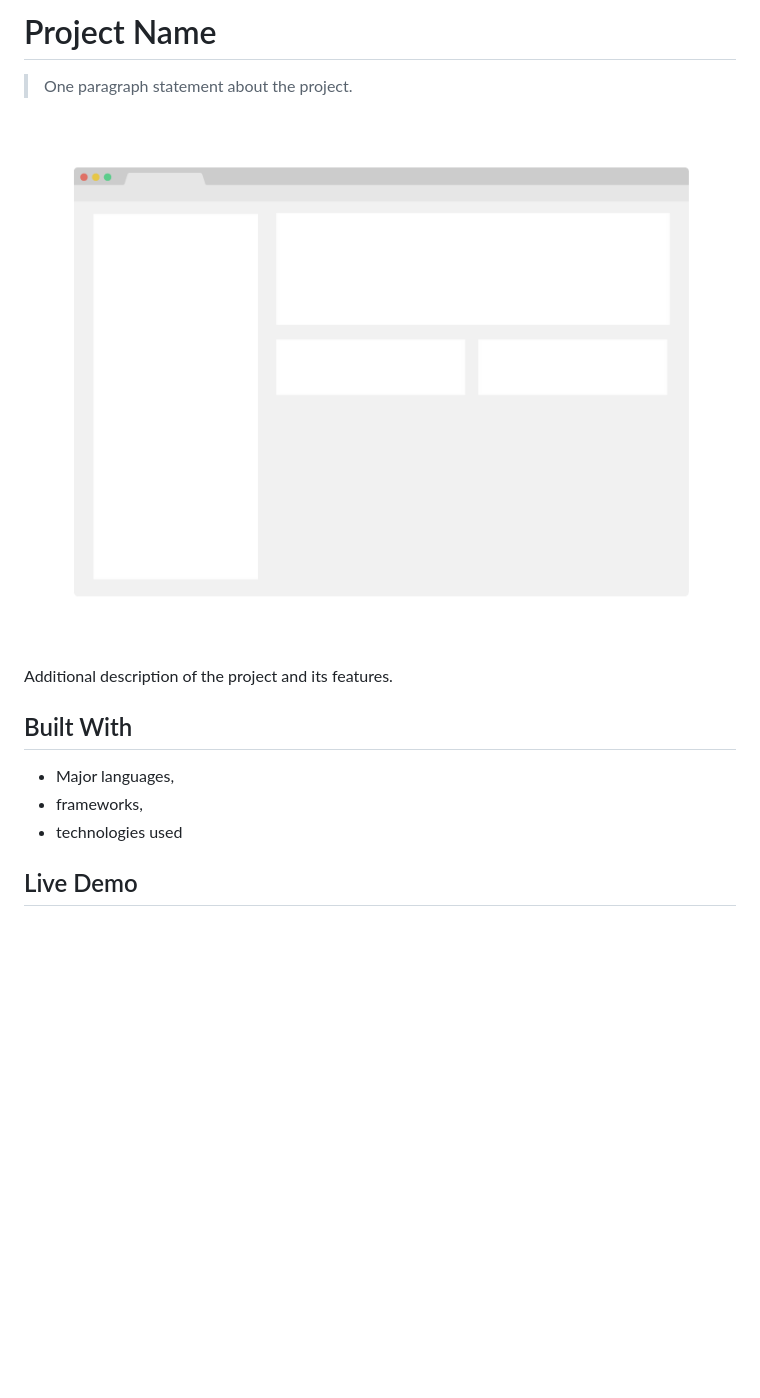
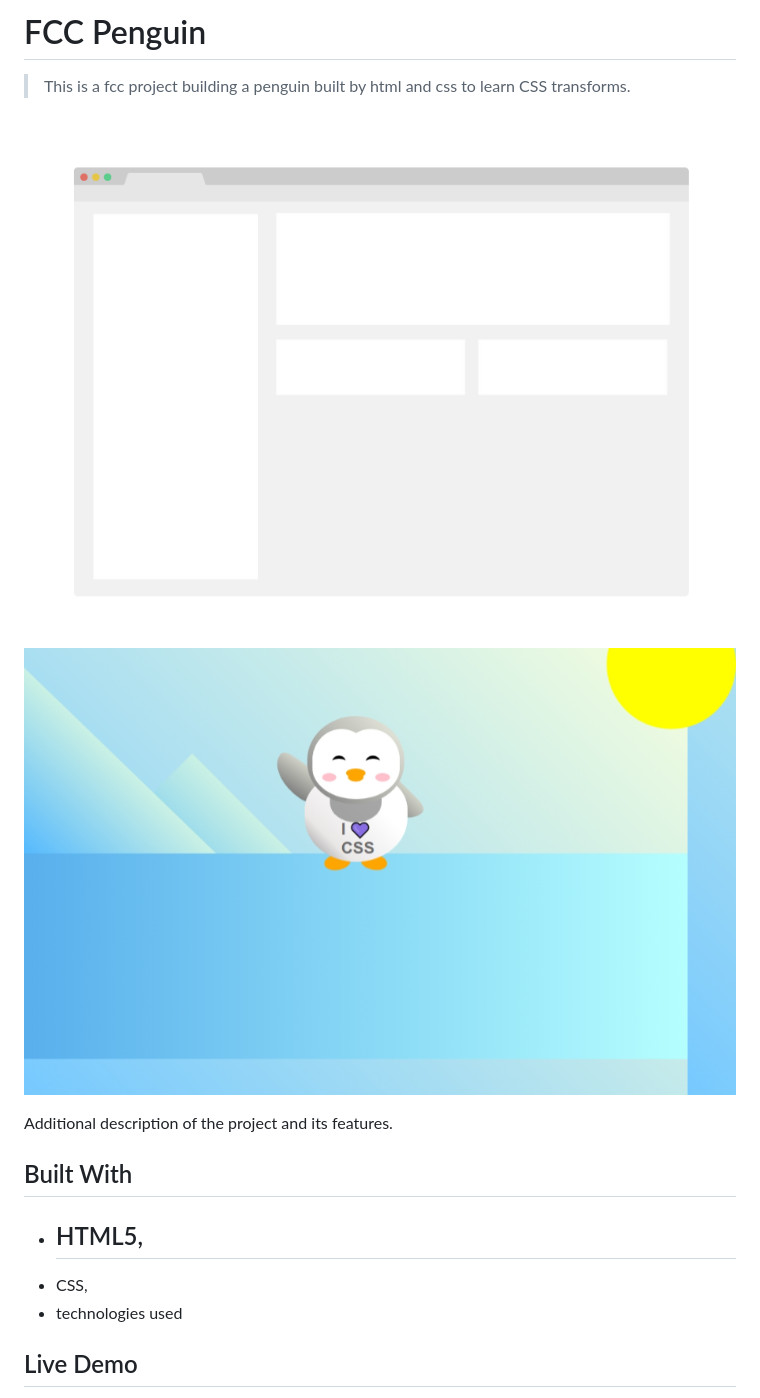
Before and after one commit to OMOTAYO05/19-fcc-penguin, a Markdown page: README.md, the part around the change. Rendered like a GitHub page; pictures changed too: image.png (added); blank space fills up the shorter version.

Commit message:
changes made to  html, css and readme

```diff
--- a/README.md
+++ b/README.md
@@ -1,15 +1,16 @@
-# Project Name
+# FCC Penguin
 
-> One paragraph statement about the project.
+> This is a fcc project building a penguin built by html and css to learn CSS transforms.
 
-![screenshot](./app_screenshot.png)
+![screenshot](./app_screenshot.png) ![alt text](image.png)
 
 Additional description of the project and its features.
 
 ## Built With
 
-- Major languages,
-- frameworks,
+- HTML5,
+  -
+- CSS,
 - technologies used
 
 ## Live Demo
```
Also changed, not shown: 3 other files.
